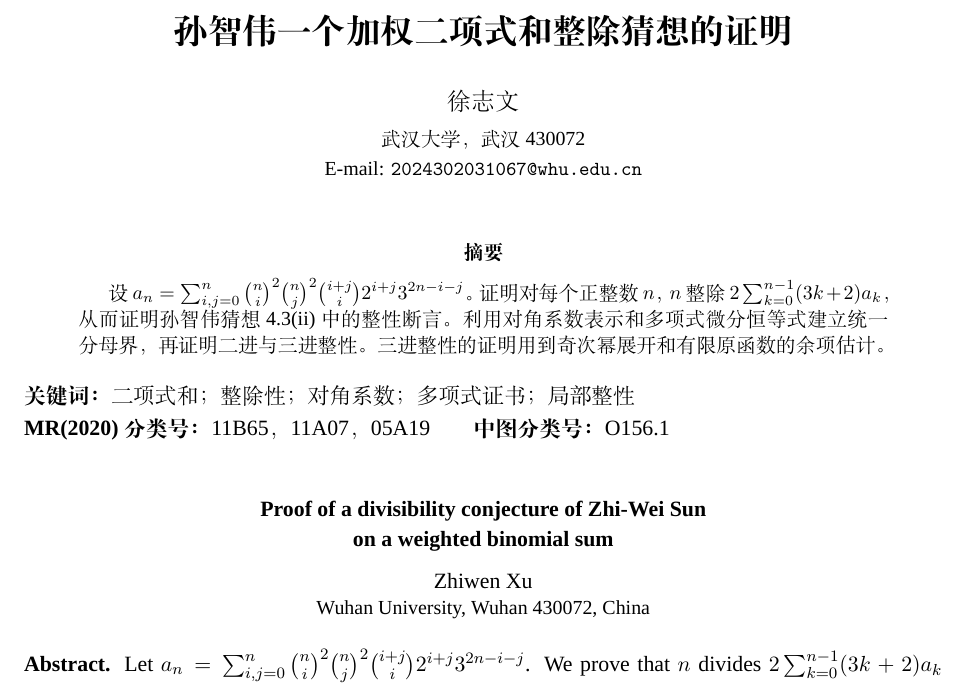
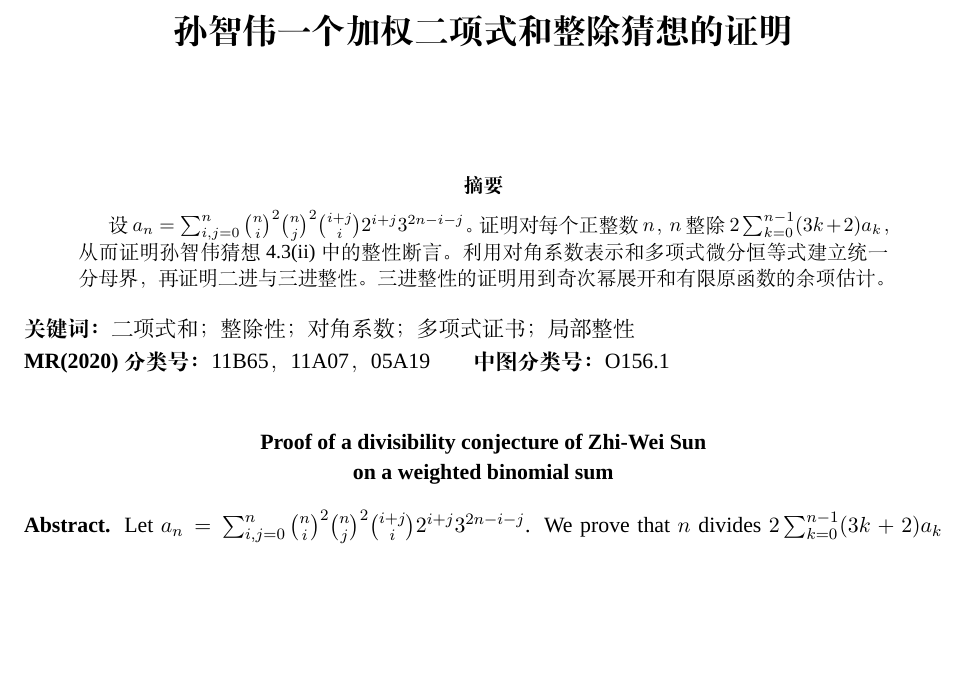
Before and after one commit to xzwwwwww/math, a LaTeX paper (sun猜想/sun_binomial_divisibility_advmath.tex): part of page 1 of 11, cut so that both start at the same text, the shorter picture padded with empty space. Compiled offline with XeLaTeX; a missing font is replaced by an installed copy or a similar font.

Commit message:
更新孙智伟猜想论文为匿名公开版本

```diff
--- a/sun猜想/sun_binomial_divisibility_advmath.tex
+++ b/sun猜想/sun_binomial_divisibility_advmath.tex
@@ -8,11 +8,11 @@
 \usepackage[margin=24mm,headheight=15pt]{geometry}
 \usepackage{amsmath,amssymb,amsthm,mathtools,booktabs,array}
 \usepackage{hyperref,fancyhdr}
-\hypersetup{hidelinks,pdftitle={孙智伟一个加权二项式和整除猜想的证明},pdfauthor={徐志文}}
+\hypersetup{hidelinks,pdftitle={孙智伟一个加权二项式和整除猜想的证明},pdfauthor={}}
 \pagestyle{fancy}
 \fancyhf{}
 \fancyhead[L]{\small 加权二项式和的整除性}
-\fancyhead[R]{\small 徐志文}
+\fancyhead[R]{}
 \fancyfoot[C]{\thepage}
 \renewcommand{\headrulewidth}{0.3pt}
 \setlength{\parindent}{2em}
@@ -34,9 +34,7 @@
 \newcommand{\diag}{\Delta}
 \newcommand{\J}{\mathcal J}
 \title{\textbf{孙智伟一个加权二项式和整除猜想的证明}}
-\author{徐志文\\[3pt]
-\small 武汉大学，武汉 430072\\
-\small E-mail: \texttt{2024302031067@whu.edu.cn}}
+\author{}
 \date{}
 \begin{document}
 \maketitle
@@ -56,8 +54,7 @@
 \begin{center}
 \textbf{Proof of a divisibility conjecture of Zhi-Wei Sun\\
 on a weighted binomial sum}\\[6pt]
-Zhiwen Xu\\
-\small Wuhan University, Wuhan 430072, China
+
 \end{center}
 \noindent\textbf{Abstract.}
 Let $a_n=\sum_{i,j=0}^{n}\binom ni^2\binom nj^2\binom{i+j}{i}2^{i+j}3^{2n-i-j}$.
```
Also changed, not shown: sun猜想/sun_binomial_divisibility_advmath.pdf.
